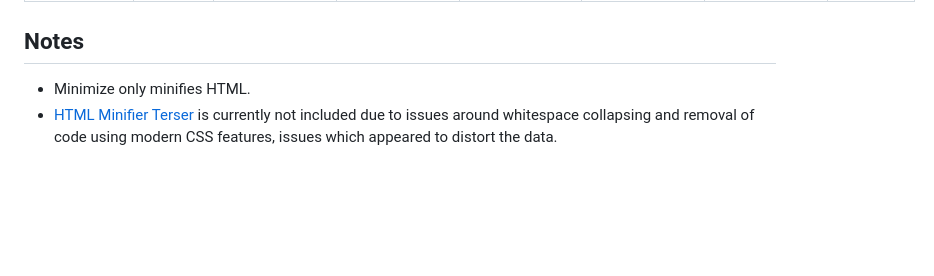
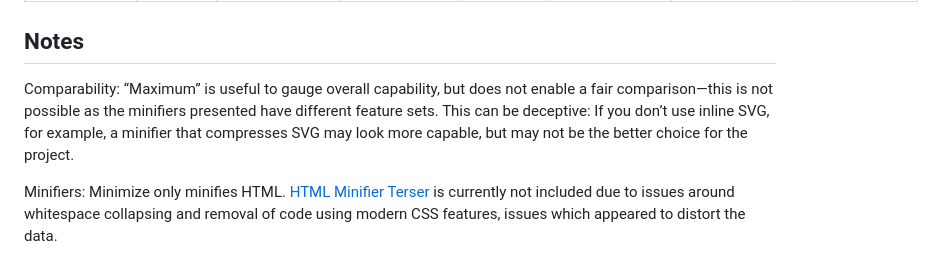
Before and after one commit to j9t/minifier-benchmarks, a Markdown page: README.md, the part around one of its changes. Rendered like a GitHub page; blank space fills up the shorter version.

Commit message:
docs: rework docs, include new and extended benchmarks
Signed-off-by: Jens Oliver Meiert <jens@meiert.com>

```diff
--- a/README.md
+++ b/README.md
@@ -84,5 +126,6 @@ Benchmarks last updated: Feb 5, 2026
 
 ## Notes
 
-* Minimize only minifies HTML.
-* [HTML Minifier Terser](https://github.com/terser/html-minifier-terser) is currently not included due to issues around whitespace collapsing and removal of code using modern CSS features, issues which appeared to distort the data.
+Comparability: “Maximum” is useful to gauge overall capability, but does not enable a fair comparison—this is not possible as the minifiers presented have different feature sets. This can be deceptive: If you don’t use inline SVG, for example, a minifier that compresses SVG may look more capable, but may not be the better choice for the project.
+
+Minifiers: Minimize only minifies HTML. [HTML Minifier Terser](https://github.com/terser/html-minifier-terser) is currently not included due to issues around whitespace collapsing and removal of code using modern CSS features, issues which appeared to distort the data.
```
Also changed, not shown: other parts of README.md (+113 -71 lines).
